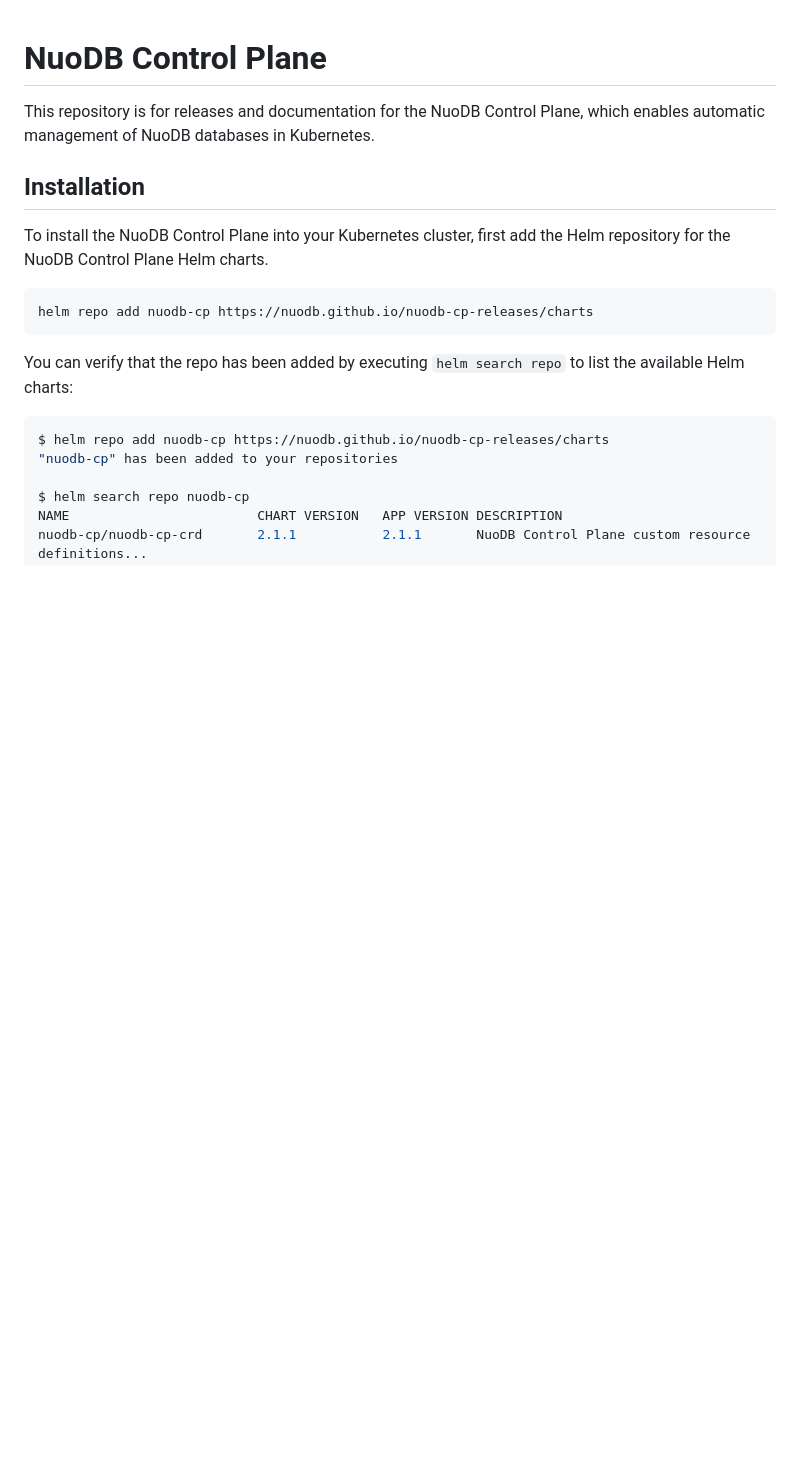
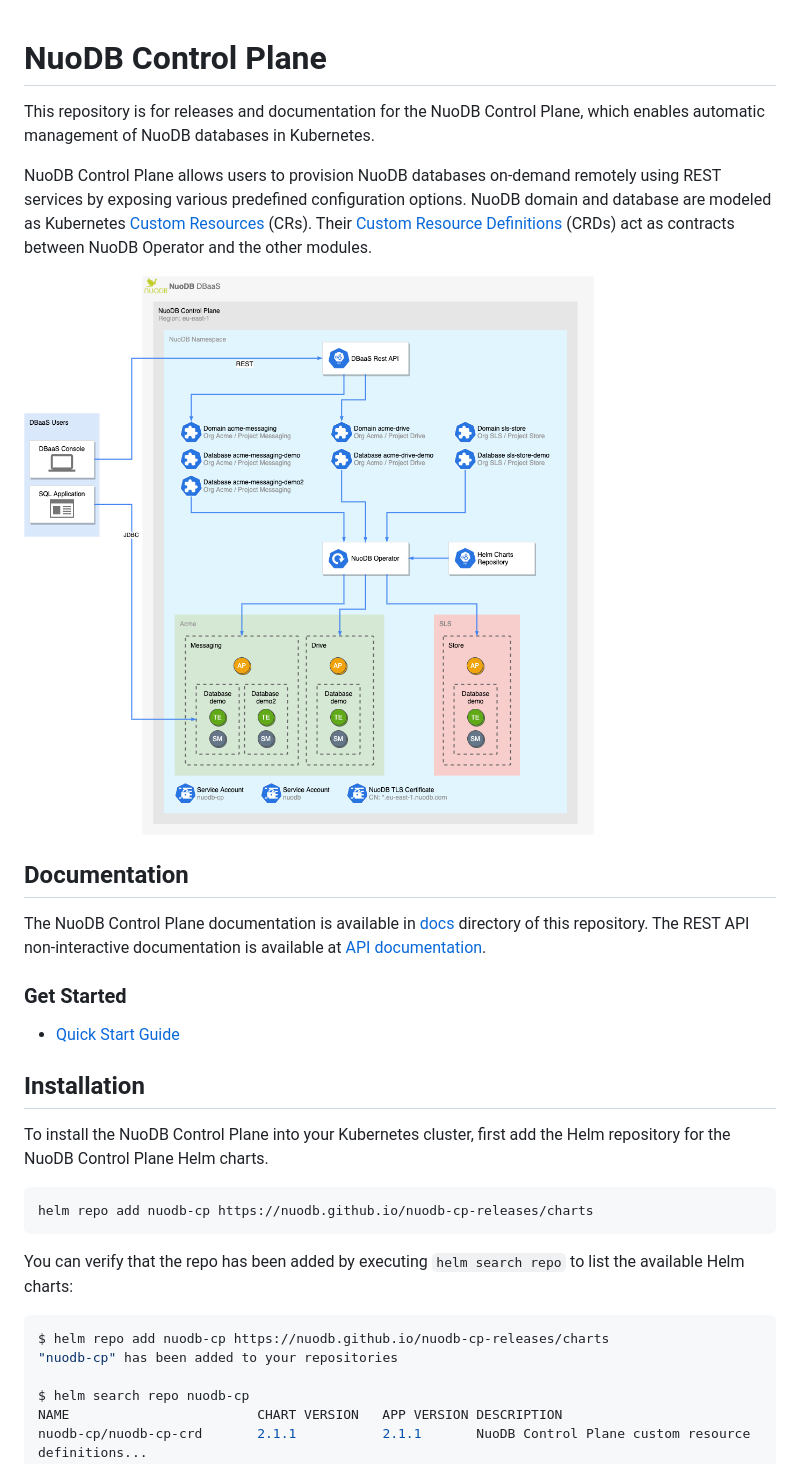
Before and after one commit to nuodb/nuodb-cp-releases, a Markdown page: README.md, the part around the change printed below. Drawn GitHub-style; pictures changed too: docs/images/overview.png (added); blank space fills up the shorter version.

```diff
--- a/README.md
+++ b/README.md
@@ -1,6 +1,21 @@
 # NuoDB Control Plane
 
 This repository is for releases and documentation for the NuoDB Control Plane, which enables automatic management of NuoDB databases in Kubernetes.
+
+NuoDB Control Plane allows users to provision NuoDB databases on-demand remotely using REST services by exposing various predefined configuration options.
+NuoDB domain and database are modeled as Kubernetes [Custom Resources][1] (CRs).
+Their [Custom Resource Definitions][2] (CRDs) act as contracts between NuoDB Operator and the other modules.
+
+![nuodb-control-plane-overview](docs/images/overview.png)
+
+## Documentation
+
+The NuoDB Control Plane documentation is available in [docs](./docs) directory of this repository.
+The REST API non-interactive documentation is available at [API documentation][3].
+
+### Get Started
+
+- [Quick Start Guide](./docs/QuickStart.md)
 
 ## Installation
 
```
Also changed, not shown: other parts of README.md (+9 -2 lines), docs/DatabaseInjector.md (added, +109 -0 lines), docs/QuickStart.md (added, +198 -0 lines), 3 other files.
